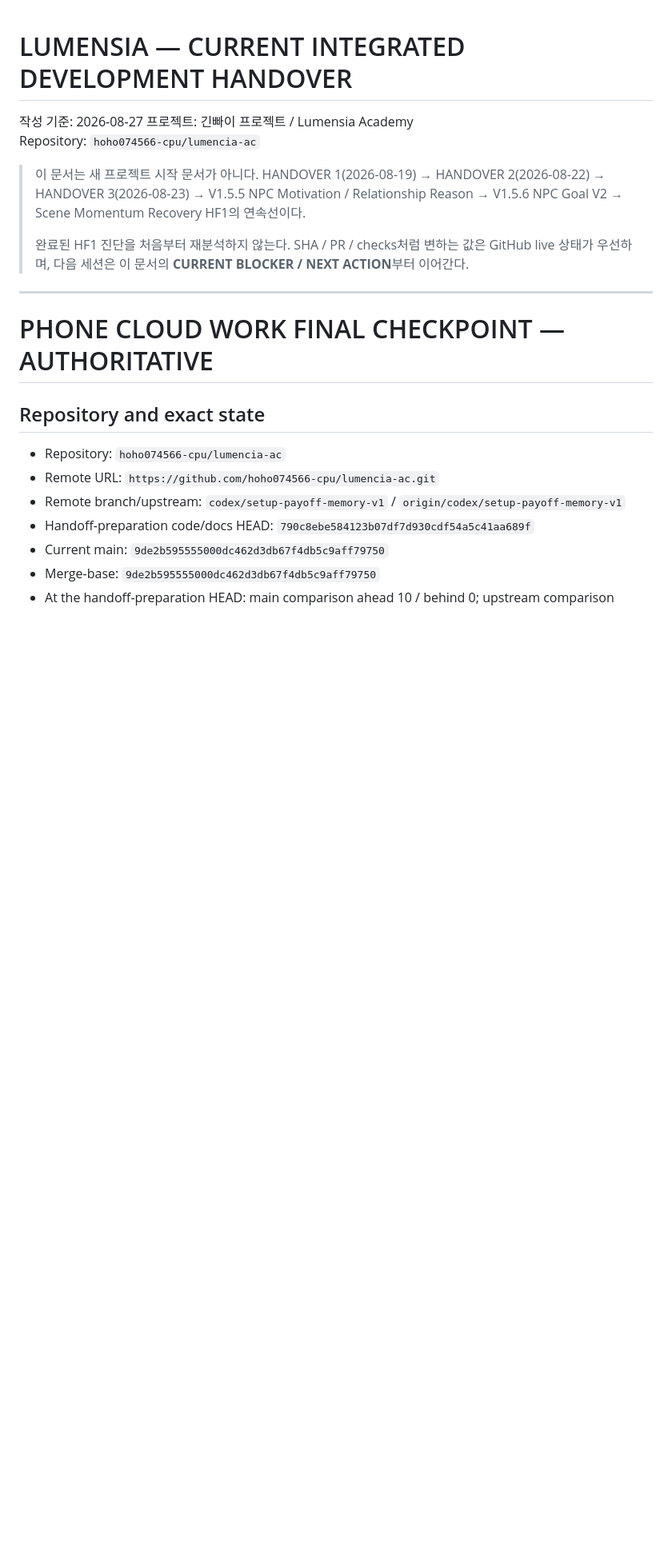
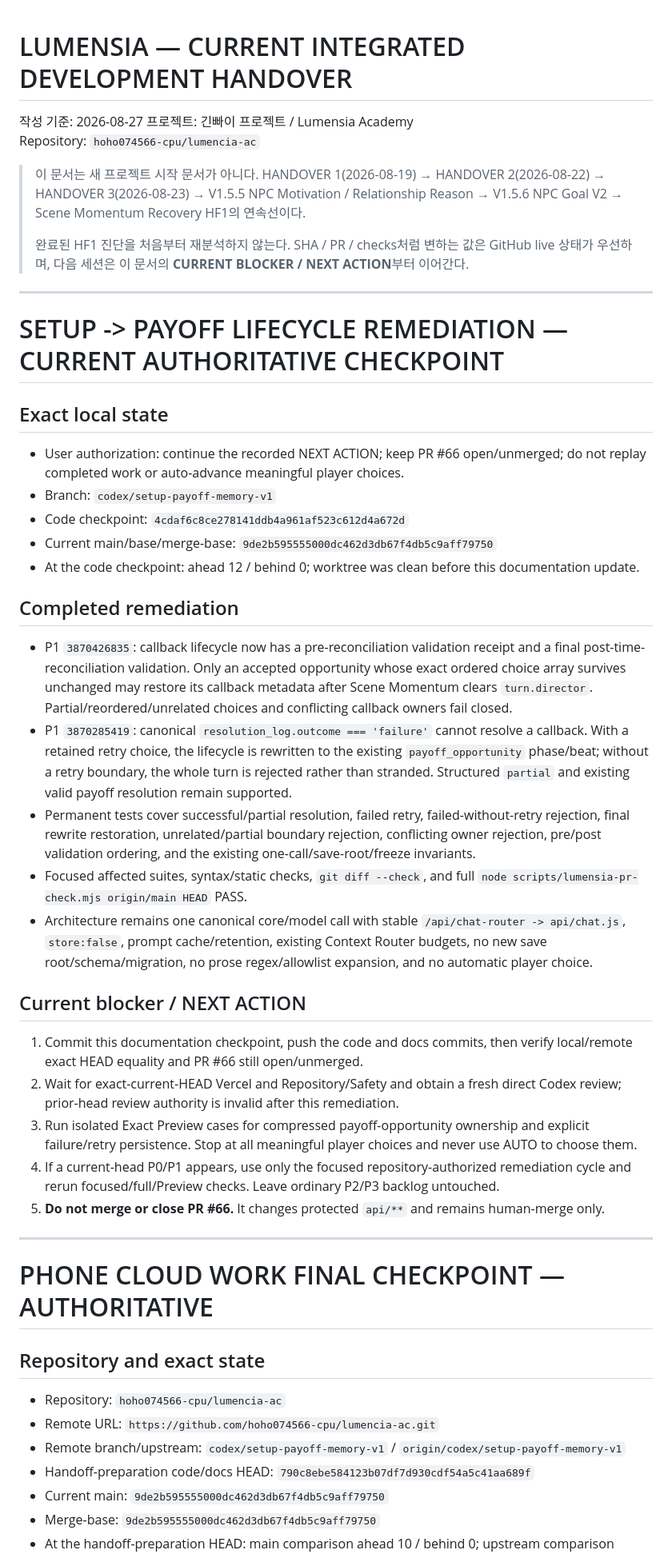
Before and after one commit to hoho074566-cpu/lumencia-ac, a Markdown page: docs/LUMENSIA_HANDOVER_CURRENT.md, the part around the change. Shown at 80% size. Rendered like a GitHub page; blank space fills up the shorter version.

```diff
--- a/docs/LUMENSIA_HANDOVER_CURRENT.md
+++ b/docs/LUMENSIA_HANDOVER_CURRENT.md
@@ -7,6 +7,34 @@ Repository: `hoho074566-cpu/lumencia-ac`
 > 이 문서는 새 프로젝트 시작 문서가 아니다. HANDOVER 1(2026-08-19) → HANDOVER 2(2026-08-22) → HANDOVER 3(2026-08-23) → V1.5.5 NPC Motivation / Relationship Reason → V1.5.6 NPC Goal V2 → Scene Momentum Recovery HF1의 연속선이다.
 >
 > 완료된 HF1 진단을 처음부터 재분석하지 않는다. SHA / PR / checks처럼 변하는 값은 GitHub live 상태가 우선하며, 다음 세션은 이 문서의 **CURRENT BLOCKER / NEXT ACTION**부터 이어간다.
+
+---
+
+# SETUP -> PAYOFF LIFECYCLE REMEDIATION — CURRENT AUTHORITATIVE CHECKPOINT
+
+## Exact local state
+
+- User authorization: continue the recorded NEXT ACTION; keep PR #66 open/unmerged; do not replay completed work or auto-advance meaningful player choices.
+- Branch: `codex/setup-payoff-memory-v1`
+- Code checkpoint: `4cdaf6c8ce278141ddb4a961af523c612d4a672d`
+- Current main/base/merge-base: `9de2b595555000dc462d3db67f4db5c9aff79750`
+- At the code checkpoint: ahead 12 / behind 0; worktree was clean before this documentation update.
+
+## Completed remediation
+
+- P1 `3870426835`: callback lifecycle now has a pre-reconciliation validation receipt and a final post-time-reconciliation validation. Only an accepted opportunity whose exact ordered choice array survives unchanged may restore its callback metadata after Scene Momentum clears `turn.director`. Partial/reordered/unrelated choices and conflicting callback owners fail closed.
+- P1 `3870285419`: canonical `resolution_log.outcome === 'failure'` cannot resolve a callback. With a retained retry choice, the lifecycle is rewritten to the existing `payoff_opportunity` phase/beat; without a retry boundary, the whole turn is rejected rather than stranded. Structured `partial` and existing valid payoff resolution remain supported.
+- Permanent tests cover successful/partial resolution, failed retry, failed-without-retry rejection, final rewrite restoration, unrelated/partial boundary rejection, conflicting owner rejection, pre/post validation ordering, and the existing one-call/save-root/freeze invariants.
+- Focused affected suites, syntax/static checks, `git diff --check`, and full `node scripts/lumensia-pr-check.mjs origin/main HEAD` PASS.
+- Architecture remains one canonical core/model call with stable `/api/chat-router -> api/chat.js`, `store:false`, prompt cache/retention, existing Context Router budgets, no new save root/schema/migration, no prose regex/allowlist expansion, and no automatic player choice.
+
+## Current blocker / NEXT ACTION
+
+1. Commit this documentation checkpoint, push the code and docs commits, then verify local/remote exact HEAD equality and PR #66 still open/unmerged.
+2. Wait for exact-current-HEAD Vercel and Repository/Safety and obtain a fresh direct Codex review; prior-head review authority is invalid after this remediation.
+3. Run isolated Exact Preview cases for compressed payoff-opportunity ownership and explicit failure/retry persistence. Stop at all meaningful player choices and never use AUTO to choose them.
+4. If a current-head P0/P1 appears, use only the focused repository-authorized remediation cycle and rerun focused/full/Preview checks. Leave ordinary P2/P3 backlog untouched.
+5. **Do not merge or close PR #66.** It changes protected `api/**` and remains human-merge only.
 
 ---
 
```
Also changed, not shown: docs/IMPLEMENTATION_PROGRESS.md (+18 -0 lines).
